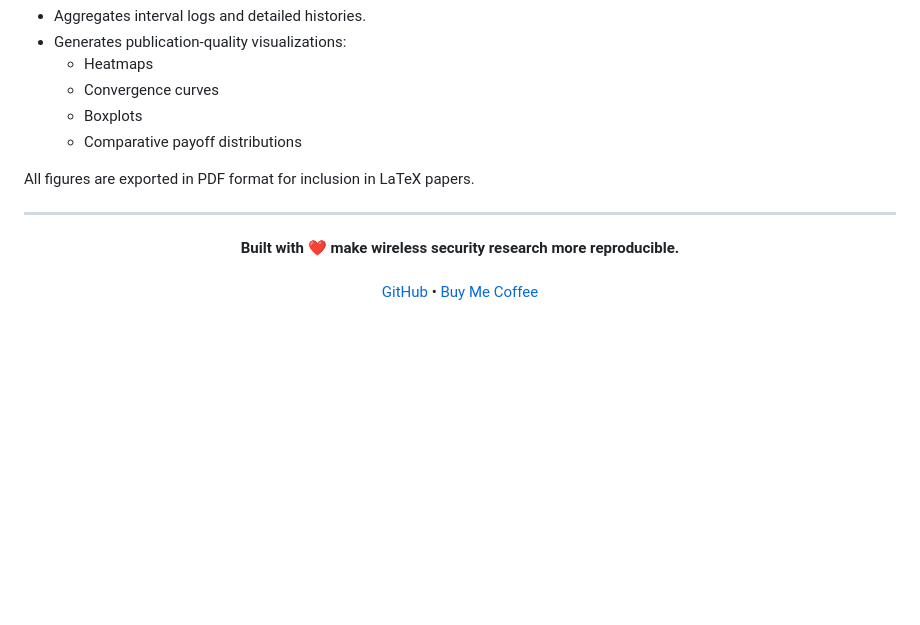
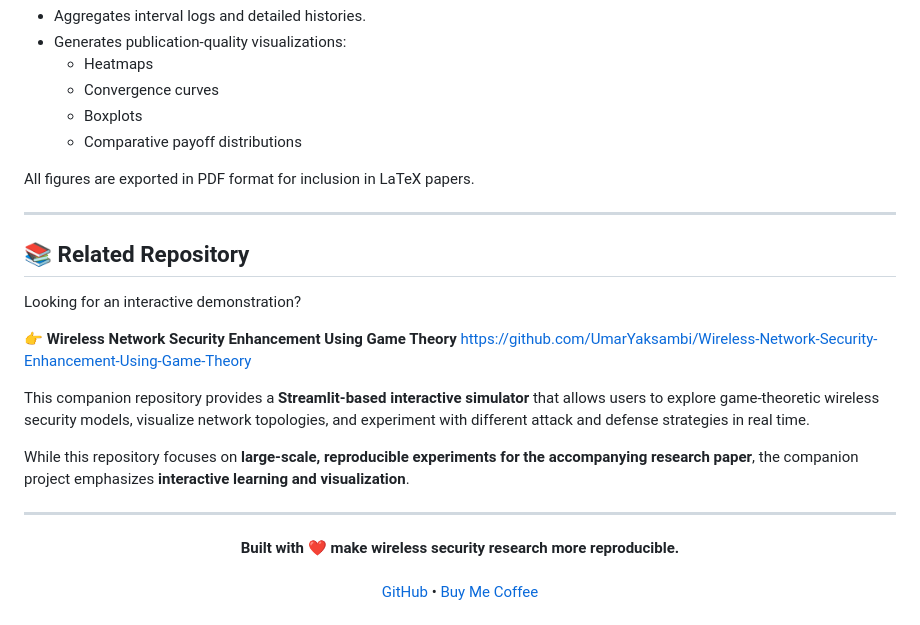
Before and after one commit to UmarYaksambi/Adaptive-Defense-Wireless-Networks, a Markdown page: README.md, the part around the change. Drawn GitHub-style; blank space fills up the shorter version.

```diff
--- a/README.md
+++ b/README.md
@@ -185,6 +185,19 @@ All figures are exported in PDF format for inclusion in LaTeX papers.
 
 ---
 
+## 📚 Related Repository
+
+Looking for an interactive demonstration?
+
+👉 **Wireless Network Security Enhancement Using Game Theory**
+https://github.com/UmarYaksambi/Wireless-Network-Security-Enhancement-Using-Game-Theory
+
+This companion repository provides a **Streamlit-based interactive simulator** that allows users to explore game-theoretic wireless security models, visualize network topologies, and experiment with different attack and defense strategies in real time.
+
+While this repository focuses on **large-scale, reproducible experiments for the accompanying research paper**, the companion project emphasizes **interactive learning and visualization**.
+
+---
+
 <p align="center">
   <strong>Built with ❤️ make wireless security research more reproducible.</strong><br><br>
   <a href="https://github.com/UmarYaksambi/Adaptive-Defense-Wireless-Networks.git">GitHub</a> •
```
